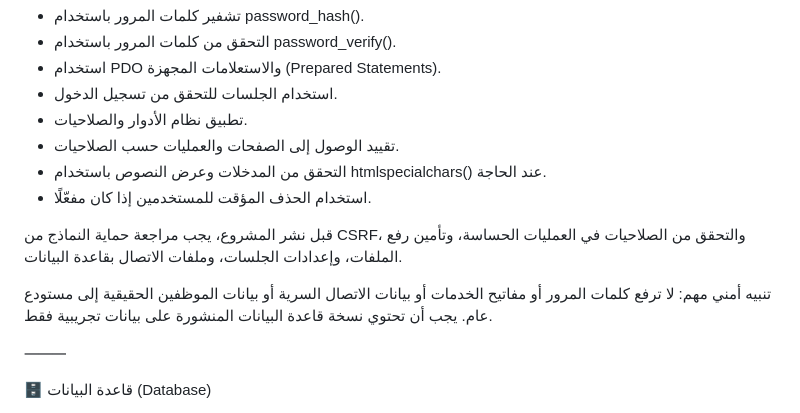
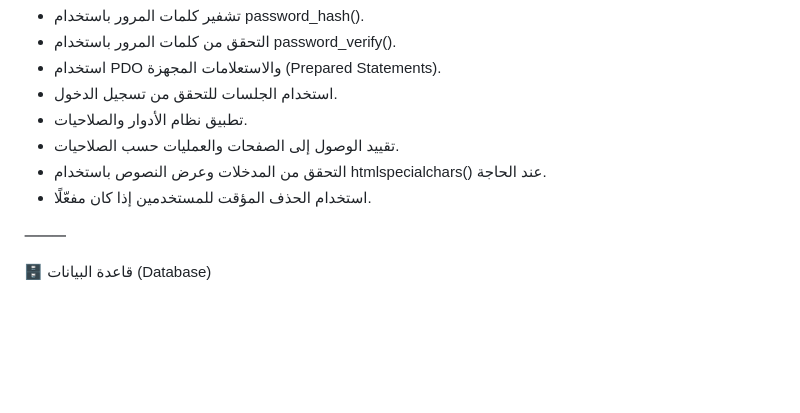
Before and after one commit to we0d20-prog/multi-user-dashboard, a Markdown page: README.md, the part around the change. GitHub-like rendering; blank space fills up the shorter version.

```diff
--- a/README.md
+++ b/README.md
@@ -339,10 +339,6 @@ http://localhost/multi-user-dashboard/
 * التحقق من المدخلات وعرض النصوص باستخدام htmlspecialchars() عند الحاجة.
 * استخدام الحذف المؤقت للمستخدمين إذا كان مفعّلًا.
 
-قبل نشر المشروع، يجب مراجعة حماية النماذج من CSRF، والتحقق من الصلاحيات في العمليات الحساسة، وتأمين رفع الملفات، وإعدادات الجلسات، وملفات الاتصال بقاعدة البيانات.
-
-تنبيه أمني مهم: لا ترفع كلمات المرور أو مفاتيح الخدمات أو بيانات الاتصال السرية أو بيانات الموظفين الحقيقية إلى مستودع عام. يجب أن تحتوي نسخة قاعدة البيانات المنشورة على بيانات تجريبية فقط.
-
 ⸻
 
 🗄️ قاعدة البيانات (Database)
```
